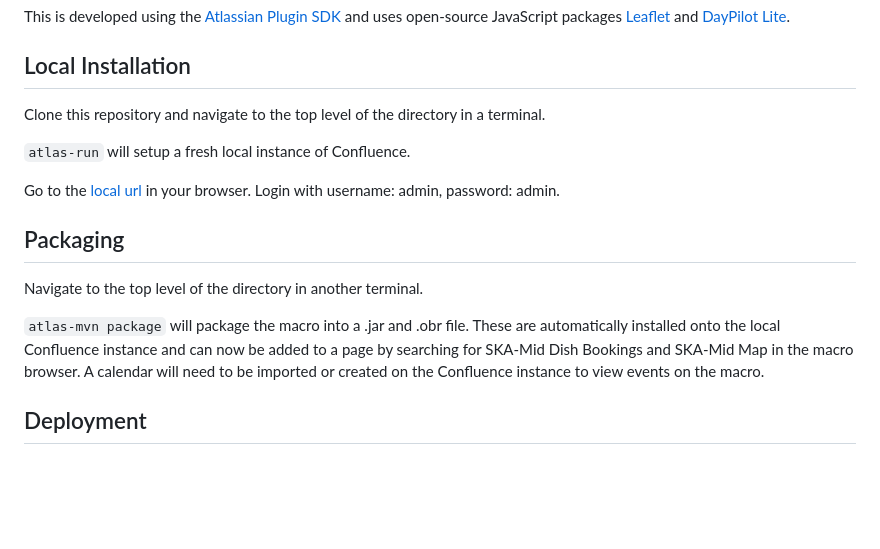
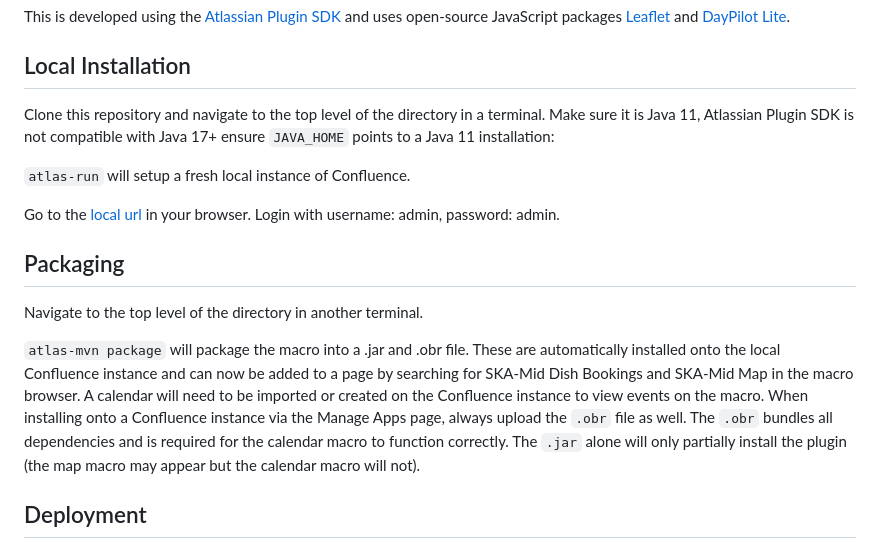
Before and after one commit to ktrehaeven/ska-mid-confluence-calendar-macro, a Markdown page: README.md, the part around the change. GitHub-like rendering; blank space fills up the shorter version.

Commit message:
docs: add Java 11 requirement, OBR upload note, and calendar setup steps

```diff
--- a/README.md
+++ b/README.md
@@ -8,7 +8,7 @@ This is developed using the [Atlassian Plugin SDK](https://developer.atlassian.c
 
 ## Local Installation
 
-Clone this repository and navigate to the top level of the directory in a terminal.
+Clone this repository and navigate to the top level of the directory in a terminal. Make sure it is Java 11, Atlassian Plugin SDK is not compatible with Java 17+ ensure `JAVA_HOME` points to a Java 11 installation:
 
 `atlas-run` will setup a fresh local instance of Confluence.
 
@@ -19,7 +19,7 @@ Go to the [local url](http://localhost:1990/confluence/plugins/servlet/upm) in y
 Navigate to the top level of the directory in another terminal.
 
 `atlas-mvn package` will package the macro into a .jar and .obr file. These are automatically installed onto the local Confluence instance and can now be added to a page by searching for SKA-Mid Dish Bookings and SKA-Mid Map in the macro browser. A calendar will need to be imported or created on the Confluence instance to view events on the macro.
-
+When installing onto a Confluence instance via the Manage Apps page, always upload the `.obr` file as well. The `.obr` bundles all dependencies and is required for the calendar macro to function correctly. The `.jar` alone will only partially install the plugin (the map macro may appear but the calendar macro will not).
 ## Deployment
 
 Use `atlas-mvn clean package` to package for deployment onto an external Confluence, which ensures there are no conflicting files. Note this will also recreate a clean local instance of Confluence from scratch, removing any pages/calenders etc. created on previous instances. The resultant file at target/ska-mid-confluence-calendar-macro-X.X.X.obr can now be installed onto an external Confluence via the Manage Apps page. This file contains all dependencies and components necessary for the macro to be installed and run.
```
